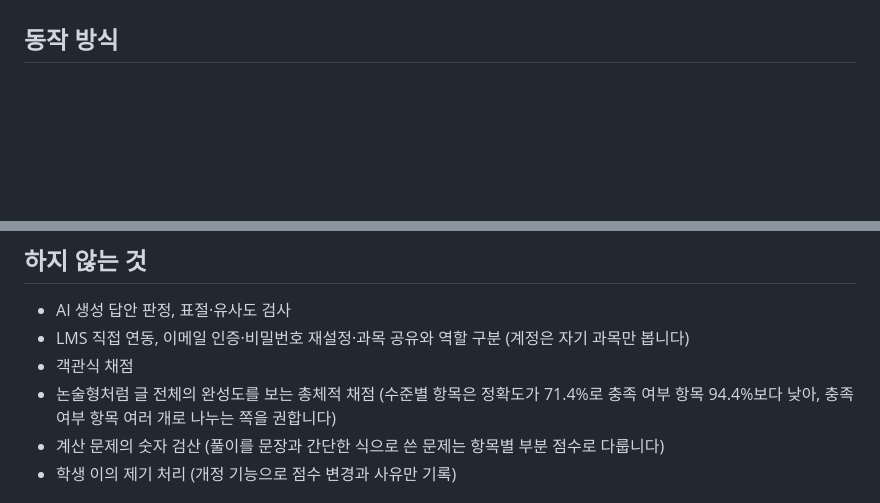
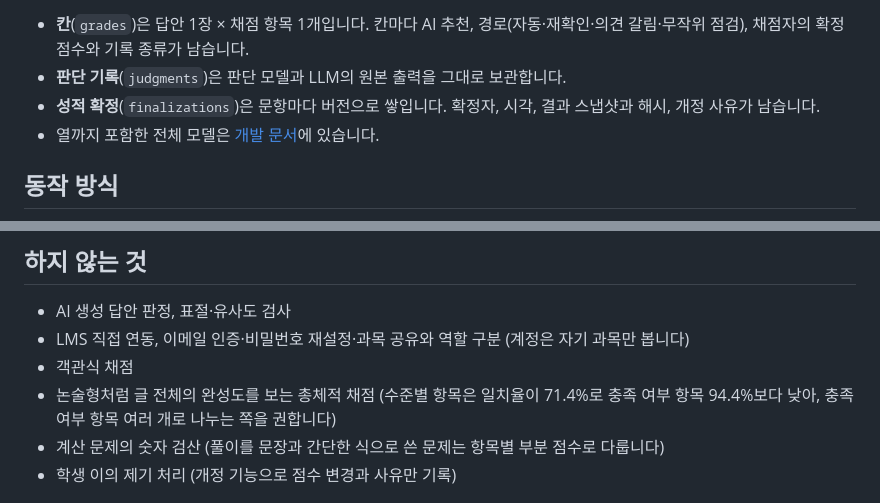
Before and after one commit to GrntKim/FastABC, a Markdown page: README.md, 2 parts joined by grey strips. Rendered like a GitHub page; blank space fills up the shorter version.

```diff
--- a/README.md
+++ b/README.md
@@ -52,3 +97,7 @@
+- **칸**(`grades`)은 답안 1장 × 채점 항목 1개입니다. 칸마다 AI 추천, 경로(자동·재확인·의견 갈림·무작위 점검), 채점자의 확정 점수와 기록 종류가 남습니다.
+- **판단 기록**(`judgments`)은 판단 모델과 LLM의 원본 출력을 그대로 보관합니다.
+- **성적 확정**(`finalizations`)은 문항마다 버전으로 쌓입니다. 확정자, 시각, 결과 스냅샷과 해시, 개정 사유가 남습니다.
+- 열까지 포함한 전체 모델은 [개발 문서](docs/development.md#데이터-모델)에 있습니다.
 
 ## 동작 방식
 
@@ -177,7 +212,7 @@ docker compose -f compose.prod.yml exec api python scripts/seed_demo.py --empty
 - AI 생성 답안 판정, 표절·유사도 검사
 - LMS 직접 연동, 이메일 인증·비밀번호 재설정·과목 공유와 역할 구분 (계정은 자기 과목만 봅니다)
 - 객관식 채점
-- 논술형처럼 글 전체의 완성도를 보는 총체적 채점 (수준별 항목은 정확도가 71.4%로 충족 여부 항목 94.4%보다 낮아, 충족 여부 항목 여러 개로 나누는 쪽을 권합니다)
+- 논술형처럼 글 전체의 완성도를 보는 총체적 채점 (수준별 항목은 일치율이 71.4%로 충족 여부 항목 94.4%보다 낮아, 충족 여부 항목 여러 개로 나누는 쪽을 권합니다)
 - 계산 문제의 숫자 검산 (풀이를 문장과 간단한 식으로 쓴 문제는 항목별 부분 점수로 다룹니다)
 - 학생 이의 제기 처리 (개정 기능으로 점수 변경과 사유만 기록)
 
```
Also changed, not shown: other parts of README.md (+49 -18 lines), docs/images/architecture.png (added), docs/images/exam_results.png (added), docs/images/new_problem.png (added), docs/images/problem_result.png (added), docs/images/review.png (added), docs/images/review_split.png (added).
